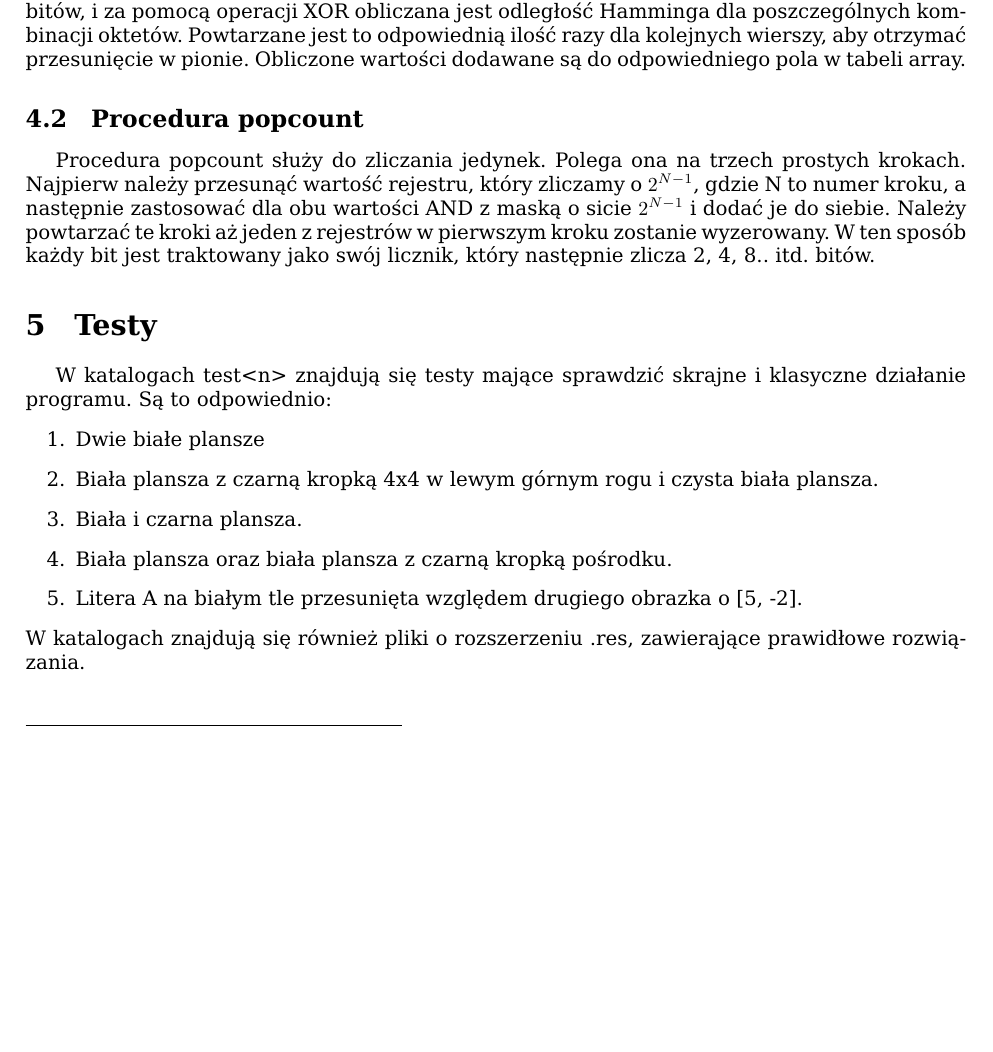
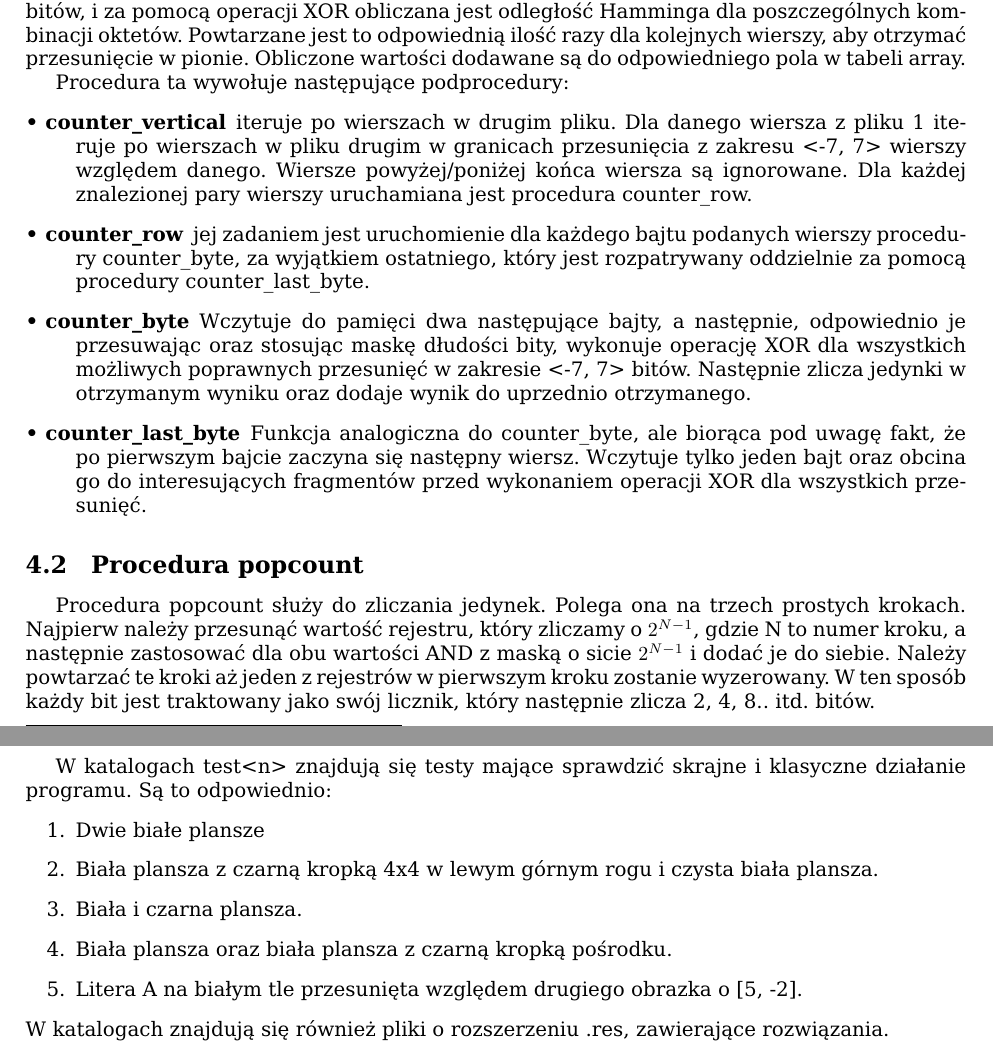
Before and after one commit to wikii122/arko-mips, a LaTeX paper (Overview.tex): part of page 2 of 2 before the commit and two parts of pages 2 and 3 of 3 after it, the two joined at a grey line, cut so that both start at the same text, the shorter picture padded with empty space. The pictures show the PDF file Overview.pdf that the author committed with the source.

Commit message:
Added subprocedures to documentation

```diff
--- a/Overview.tex
+++ b/Overview.tex
@@ -67,6 +67,21 @@ wczytuje kolejne dwa bity w odwrotnej kolejność niż w pamięci\footnote{Ponie
 Następnie otrzymane półsłowa są przesuwane i obcinane do oktetów bitów, i za pomocą operacji XOR obliczana jest odległość Hamminga dla
 poszczególnych kombinacji oktetów. Powtarzane jest to odpowiednią ilość razy dla kolejnych wierszy, aby otrzymać przesunięcie w pionie.
 Obliczone wartości dodawane są do odpowiedniego pola w tabeli array.
+
+Procedura ta wywołuje następujące podprocedury:
+\begin{description}
+ \bitem{counter\_vertical} iteruje po wierszach w drugim pliku. Dla danego wiersza z pliku 1 iteruje po wierszach w pliku
+ drugim w granicach przesunięcia z zakresu <-7, 7> wierszy względem danego. Wiersze powyżej/poniżej końca wiersza są ignorowane.
+ Dla każdej znalezionej pary wierszy uruchamiana jest procedura counter\_row.
+ \bitem{counter\_row} jej zadaniem jest uruchomienie dla każdego bajtu podanych wierszy procedury counter\_byte, za wyjątkiem ostatniego,
+ który jest rozpatrywany oddzielnie za pomocą procedury counter\_last\_byte.
+ \bitem{counter\_byte} Wczytuje do pamięci dwa następujące bajty, a następnie, odpowiednio je przesuwając oraz stosując maskę dłudości bity,
+ wykonuje operację XOR dla wszystkich możliwych poprawnych przesunięć w zakresie <-7, 7> bitów. Następnie zlicza jedynki w otrzymanym
+ wyniku oraz dodaje wynik do uprzednio otrzymanego.
+ \bitem{counter\_last\_byte} Funkcja analogiczna do counter\_byte, ale biorąca pod uwagę fakt, że po pierwszym bajcie zaczyna się następny wiersz.
+ Wczytuje tylko jeden bajt oraz obcina go do interesujących fragmentów przed wykonaniem operacji XOR dla wszystkich przesunięć.
+\end{description}
+
 \subsection{Procedura popcount}
 Procedura popcount służy do zliczania jedynek. Polega ona na trzech prostych krokach. Najpierw należy przesunąć wartość rejestru, który
 zliczamy o $2^{N-1}$, gdzie N to numer kroku, a następnie zastosować dla obu wartości AND z maską o sicie $2^{N-1}$ i dodać je do siebie.
@@ -81,5 +96,5 @@ W katalogach test<n> znajdują się testy mające sprawdzić skrajne i klasyczne
  \item Biała plansza oraz biała plansza z czarną kropką pośrodku.
  \item Litera A na białym tle przesunięta względem drugiego obrazka o [5, -2].
 \end{enumerate}
-W katalogach znajdują się również pliki o rozszerzeniu .res, zawierające prawidłowe rozwiązania.
+W katalogach znajdują się również pliki o rozszerzeniu .res, zawierające rozwiązania.
 \end{document}
```
Also changed, not shown: Overview.pdf, Overview.tex (2 more changed lines).
